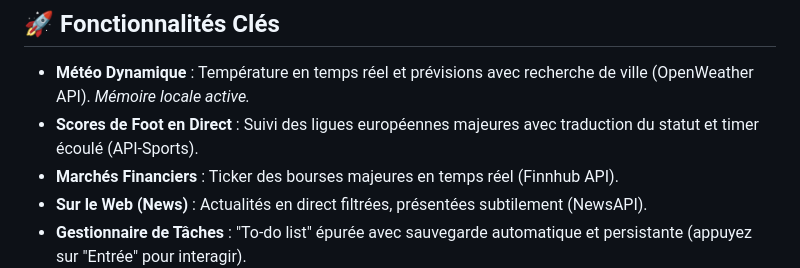
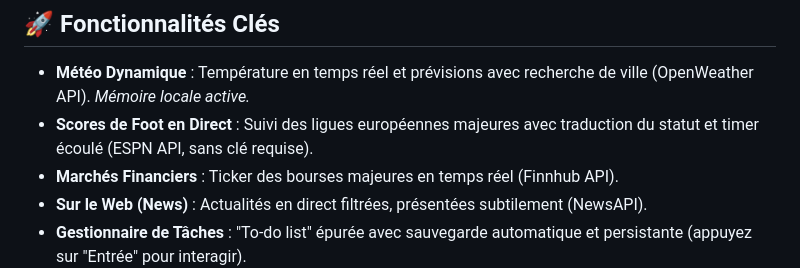
Before and after one commit to leo-dpy/DailyHub, a Markdown page: README.md, the part around the change. Drawn GitHub-style.

Commit message:
docs: add technical report and update football API source in README

```diff
--- a/README.md
+++ b/README.md
@@ -13,7 +13,7 @@
 ## 🚀 Fonctionnalités Clés
 
 - **Météo Dynamique** : Température en temps réel et prévisions avec recherche de ville (OpenWeather API). *Mémoire locale active.*
-- **Scores de Foot en Direct** : Suivi des ligues européennes majeures avec traduction du statut et timer écoulé (API-Sports).
+- **Scores de Foot en Direct** : Suivi des ligues européennes majeures avec traduction du statut et timer écoulé (ESPN API, sans clé requise).
 - **Marchés Financiers** : Ticker des bourses majeures en temps réel (Finnhub API).
 - **Sur le Web (News)** : Actualités en direct filtrées, présentées subtilement (NewsAPI).
 - **Gestionnaire de Tâches** : "To-do list" épurée avec sauvegarde automatique et persistante (appuyez sur "Entrée" pour interagir).
```
Also changed, not shown: ynov/Rapport Technique.md (+1 -1 lines).
